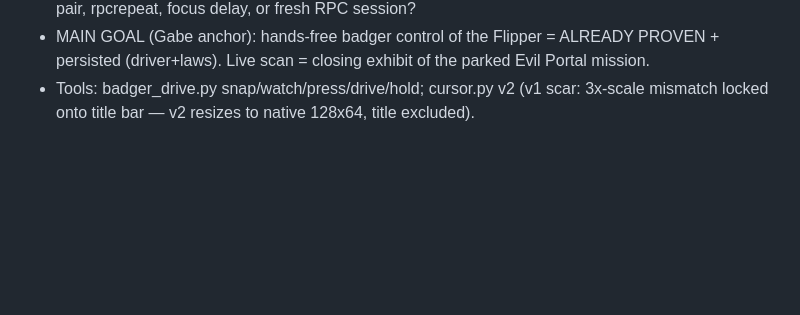
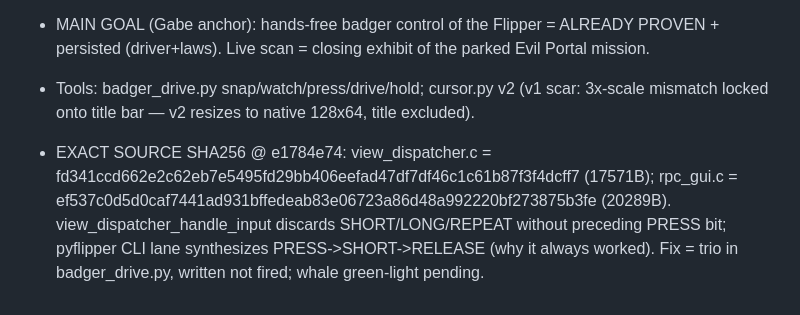
Before and after one commit to LittleDoorClub/justworkalready, a Markdown page: cases/20260907-badger-flipper-rpc-lock.md, the part around the change. GitHub-like rendering; blank space fills up the shorter version.

Commit message:
case: root cause proven in source (non-complementary input discard); sha256 receipts; fix staged

```diff
--- a/cases/20260907-badger-flipper-rpc-lock.md
+++ b/cases/20260907-badger-flipper-rpc-lock.md
@@ -70,3 +70,5 @@ Reply to GForceComms/MESSAGES/badger/ or wire badger 🧬878608051490 directly.
   persisted (driver+laws). Live scan = closing exhibit of the parked Evil Portal mission.
 - Tools: badger_drive.py snap/watch/press/drive/hold; cursor.py v2 (v1 scar: 3x-scale
   mismatch locked onto title bar — v2 resizes to native 128x64, title excluded).
+
+- EXACT SOURCE SHA256 @ e1784e74: view_dispatcher.c = fd341ccd662e2c62eb7e5495fd29bb406eefad47df7df46c1c61b87f3f4dcff7 (17571B); rpc_gui.c = ef537c0d5d0caf7441ad931bffedeab83e06723a86d48a992220bf273875b3fe (20289B). view_dispatcher_handle_input discards SHORT/LONG/REPEAT without preceding PRESS bit; pyflipper CLI lane synthesizes PRESS->SHORT->RELEASE (why it always worked). Fix = trio in badger_drive.py, written not fired; whale green-light pending.
```
